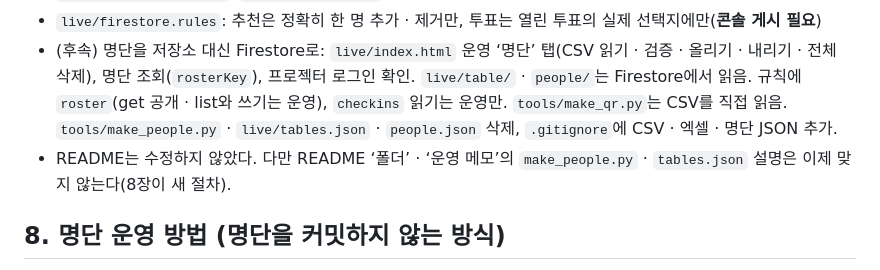
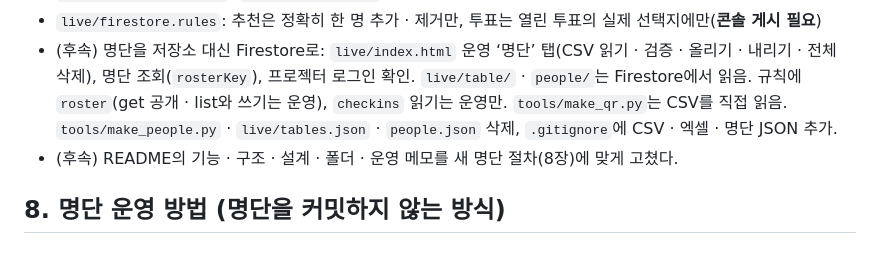
Before and after one commit to Feellived/tobigs-homecoming-2026, a Markdown page: docs/audit-2026-11.md, the part around the change. Drawn GitHub-style.

```diff
--- a/docs/audit-2026-11.md
+++ b/docs/audit-2026-11.md
@@ -177,7 +177,7 @@ npm run emulators   # (다른 터미널) 에뮬레이터만 켜기 → npx playw
 - `live/table/index.html`, `people/index.html`: 입력 라벨, 링크 터치 영역
 - `live/firestore.rules`: 추천은 정확히 한 명 추가 · 제거만, 투표는 열린 투표의 실제 선택지에만(**콘솔 게시 필요**)
 - (후속) 명단을 저장소 대신 Firestore로: `live/index.html` 운영 ‘명단’ 탭(CSV 읽기 · 검증 · 올리기 · 내리기 · 전체 삭제), 명단 조회(`rosterKey`), 프로젝터 로그인 확인. `live/table/` · `people/`는 Firestore에서 읽음. 규칙에 `roster`(get 공개 · list와 쓰기는 운영), `checkins` 읽기는 운영만. `tools/make_qr.py`는 CSV를 직접 읽음. `tools/make_people.py` · `live/tables.json` · `people.json` 삭제, `.gitignore`에 CSV · 엑셀 · 명단 JSON 추가.
-- README는 수정하지 않았다. 다만 README ‘폴더’ · ‘운영 메모’의 `make_people.py` · `tables.json` 설명은 이제 맞지 않는다(8장이 새 절차).
+- (후속) README의 기능 · 구조 · 설계 · 폴더 · 운영 메모를 새 명단 절차(8장)에 맞게 고쳤다.
 
 ## 8. 명단 운영 방법 (명단을 커밋하지 않는 방식)
 
```
Also changed, not shown: README.md (+17 -12 lines).
